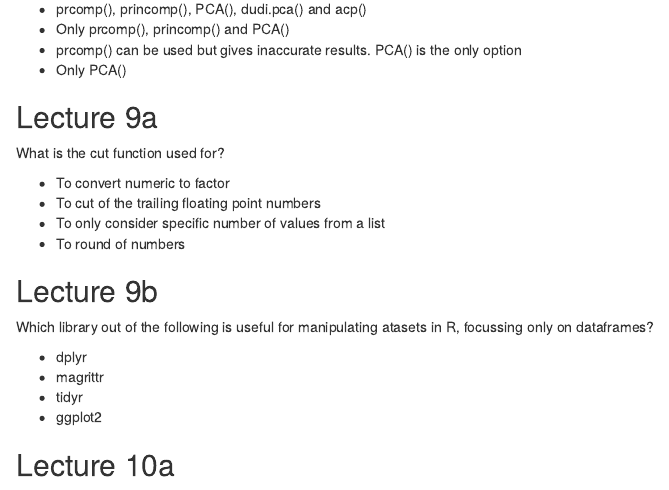
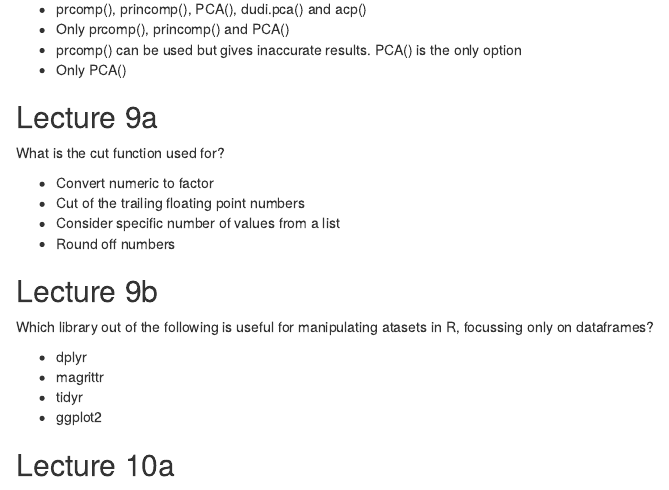
Before and after one commit to cpkaur/hs616, an R Markdown document (final_exam_questions.Rmd): the page in a window 1100 px wide, from 360 px down. Rendered offline with R 4.5, knitr and Pandoc, with nearby package versions.

Commit message:
Update final_exam_questions.Rmd

```diff
--- a/final_exam_questions.Rmd
+++ b/final_exam_questions.Rmd
@@ -27,10 +27,10 @@ What functions can you use to do Principal Component Analysis in R?
 
 What is the cut function used for?
 
-* To convert numeric to factor
-* To cut of the trailing floating point numbers
-* To only consider specific number of values from a list
-* To round of numbers
+* Convert numeric to factor
+* Cut of the trailing floating point numbers
+* Consider specific number of values from a list
+* Round off numbers
 
 ## Lecture 9b
 
```
